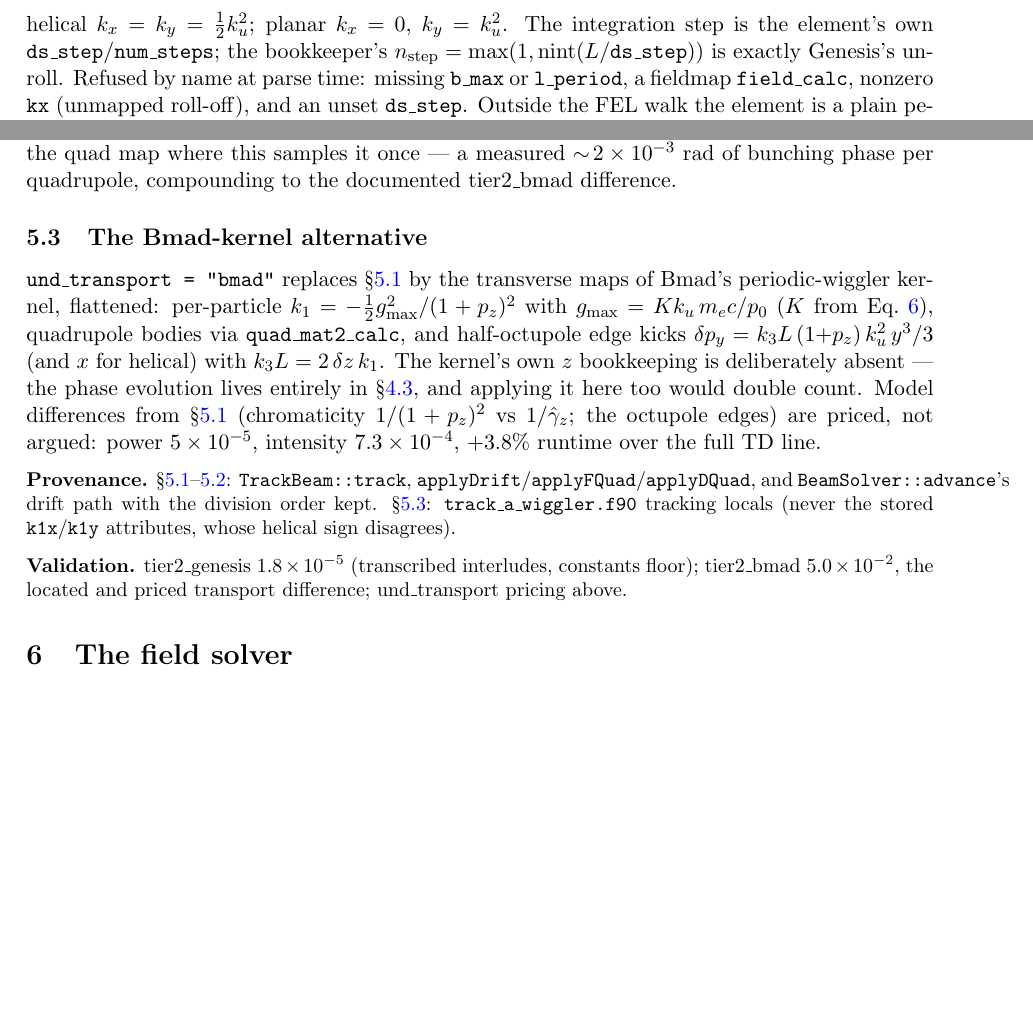
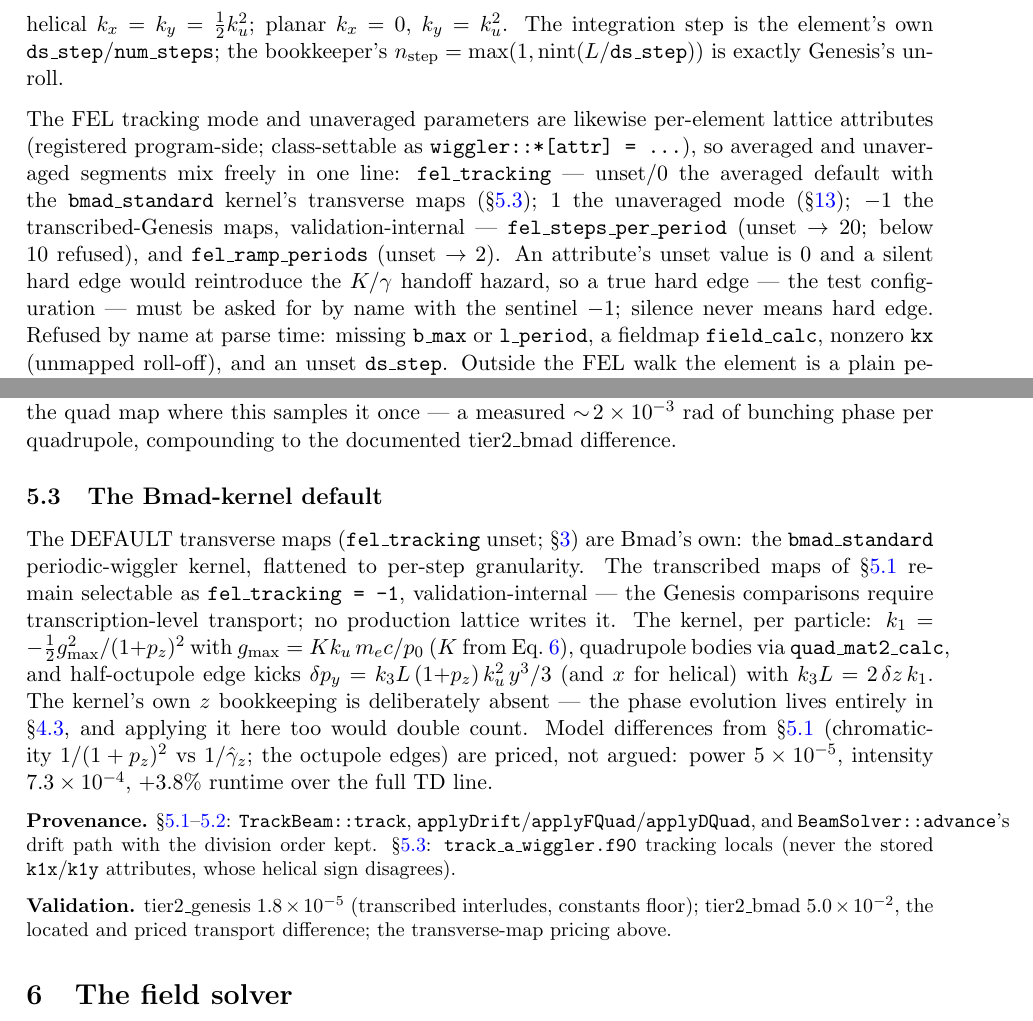
Before and after one commit to ChristopherMayes/lucifer, a LaTeX document (lucifer/doc/fel-physics.tex): two parts of pages 3 and 5 of 13, joined at a grey line, cut so that both start at the same text, the shorter picture padded with empty space. Compiled offline with pdfLaTeX.

Commit message:
The tracking mode is a lattice attribute.
Three custom attributes, registered program-side before bmad_parser for
the wiggler and undulator classes. fel_tracking: unset or 0 is averaged
with the bmad_standard wiggler kernel's transverse maps, and Bmad's own
kernel is the default. 1 is the unaveraged verification mode. -1 is the
transcribed-Genesis maps, validation-internal: the Genesis tiers require
transcription-level transport and select it via new *_val.bmad wrapper
lattices, and no production lattice writes it. Other values are refused
by name at the element. fel_steps_per_period: unset means 20, below 10
refused. fel_ramp_periods: unset means 2, and a true hard edge is the
explicit sentinel -1, because an attribute's unset value is 0 and a
silent hard edge would reintroduce the K/gamma handoff hazard. Silence
never means hard edge.

und_transport, unavg_steps_per_period and unavg_ramp_periods are gone
with no aliases and no legacy parsing. Every input file in the tree is
updated here. The walk dispatches per element, and the ledger opens when
any element is unaveraged.

Equivalence, bit for bit: each attribute selection reproduces its old
switch-driven run exactly, diag byte-equal and dumps dataset-equal for
all three modes. The first comparison usefully re-learned that debug and
production binaries are never bit-comparable to each other.

Mixing is checked with an averaged/unaveraged/averaged sandwich lattice:
ledger rows confined to the middle segment and conserved at 3.3e-4, a
wake on the unaveraged segment refused by name, and a mixed-vs-averaged
exit price of 2.86e-2 ln. Mutations each land on a named instrument,
including the hard-edge sentinel failing the orbit-handoff instrument at
its recorded 3.2e-5 m.

The default flip is the one deliberate physics change, priced: the
unaveraged example agrees with the averaged default at 7.7e-4 ln,
closer to Bmad's own kernel than the 3.8e-3 the transcribed maps gave.
The SASE example re-rolled its noise realization (3.0 GW exit), since a
dark start re-rolls under any transport change.

Validated: all ten dump-driven Genesis tiers at their exact numbers via
the -1 wrappers, regression 52 passed, 3 skipped, both trees.

Co-Authored-By: Claude Fable 5 <noreply@anthropic.com>

```diff
--- a/lucifer/doc/fel-physics.tex
+++ b/lucifer/doc/fel-physics.tex
@@ -133,7 +133,19 @@ natural-focusing split follows the helicity defaults, scaled by $k_u^2$:
 helical $k_x = k_y = \tfrac12 k_u^2$; planar $k_x = 0$, $k_y = k_u^2$. The integration
 step is the element's own \code{ds\_step}/\code{num\_steps}; the bookkeeper's
 $n_{\mathrm{step}} = \max(1, \mathrm{nint}(L/\code{ds\_step}))$ is exactly Genesis's
-unroll. Refused by name at parse time: missing \code{b\_max} or \code{l\_period}, a
+unroll.
+
+The FEL tracking mode and unaveraged parameters are likewise per-element lattice
+attributes (registered program-side; class-settable as
+\code{wiggler::*[attr] = ...}), so averaged and unaveraged segments mix freely in one
+line: \code{fel\_tracking} --- unset/0 the averaged default with the
+\code{bmad\_standard} kernel's transverse maps (\S\ref{sec:undbmad}); 1 the
+unaveraged mode (\S\ref{sec:unaveraged}); $-1$ the transcribed-Genesis maps,
+validation-internal --- \code{fel\_steps\_per\_period} (unset $\to$ 20; below 10
+refused), and \code{fel\_ramp\_periods} (unset $\to$ 2). An attribute's unset value
+is 0 and a silent hard edge would reintroduce the $K/\gamma$ handoff hazard, so a
+true hard edge --- the test configuration --- must be asked for by name with the
+sentinel $-1$; silence never means hard edge. Refused by name at parse time: missing \code{b\_max} or \code{l\_period}, a
 fieldmap \code{field\_calc}, nonzero \code{kx} (unmapped roll-off), and an unset
 \code{ds\_step}. Outside the FEL walk the element is a plain periodic wiggler: the
 \code{track1\_custom} and \code{make\_mat6\_custom} hooks delegate to
@@ -281,10 +293,14 @@ changes: the seam integrates the path-length term exactly through the quad map w
 this samples it once --- a measured $\sim\!2\times10^{-3}$ rad of bunching phase per
 quadrupole, compounding to the documented tier2\_bmad difference.
 
-\subsection{The Bmad-kernel alternative}\label{sec:undbmad}
+\subsection{The Bmad-kernel default}\label{sec:undbmad}
 
-\code{und\_transport = "bmad"} replaces \S\ref{sec:natfocus} by the transverse maps of
-Bmad's periodic-wiggler kernel, flattened: per-particle $k_1 = -\tfrac12 g_{\max}^2/
+The DEFAULT transverse maps (\code{fel\_tracking} unset; \S\ref{sec:element}) are
+Bmad's own: the \code{bmad\_standard} periodic-wiggler kernel, flattened to per-step
+granularity. The transcribed maps of \S\ref{sec:natfocus} remain selectable as
+\code{fel\_tracking = -1}, validation-internal --- the Genesis comparisons require
+transcription-level transport; no production lattice writes it. The kernel, per
+particle: $k_1 = -\tfrac12 g_{\max}^2/
 (1+p_z)^2$ with $g_{\max} = K k_u\,m_ec/p_0$ ($K$ from Eq.~\ref{eq:awmap}), quadrupole
 bodies via \code{quad\_mat2\_calc}, and half-octupole edge kicks
 $\delta p_y = k_3 L\,(1{+}p_z)\, k_u^2\, y^3/3$ (and $x$ for helical) with
@@ -304,8 +320,8 @@ attributes, whose helical sign disagrees).
 \end{provenance}
 \begin{validation}
 tier2\_genesis $1.8\times10^{-5}$ (transcribed interludes, constants floor);
-tier2\_bmad $5.0\times10^{-2}$, the located and priced transport difference;
-und\_transport pricing above.
+tier2\_bmad $5.0\times10^{-2}$, the located and priced transport difference; the
+transverse-map pricing above.
 \end{validation}
 
 \section{The field solver}\label{sec:field}
```
Also changed, not shown: lucifer/README.md, lucifer/examples/README.md, lucifer/doc/fel-physics.tex (3 more changed lines), 11 other files.
